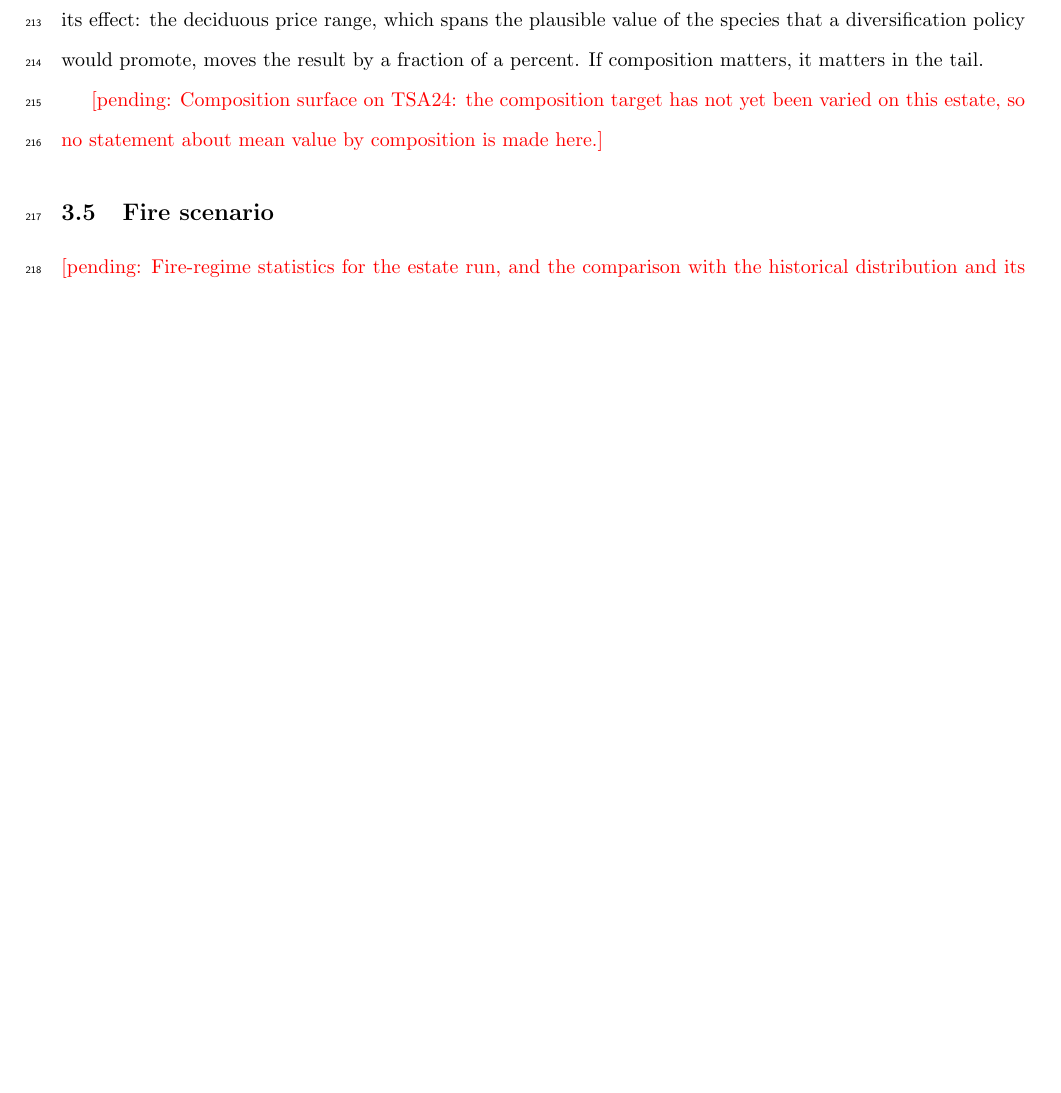
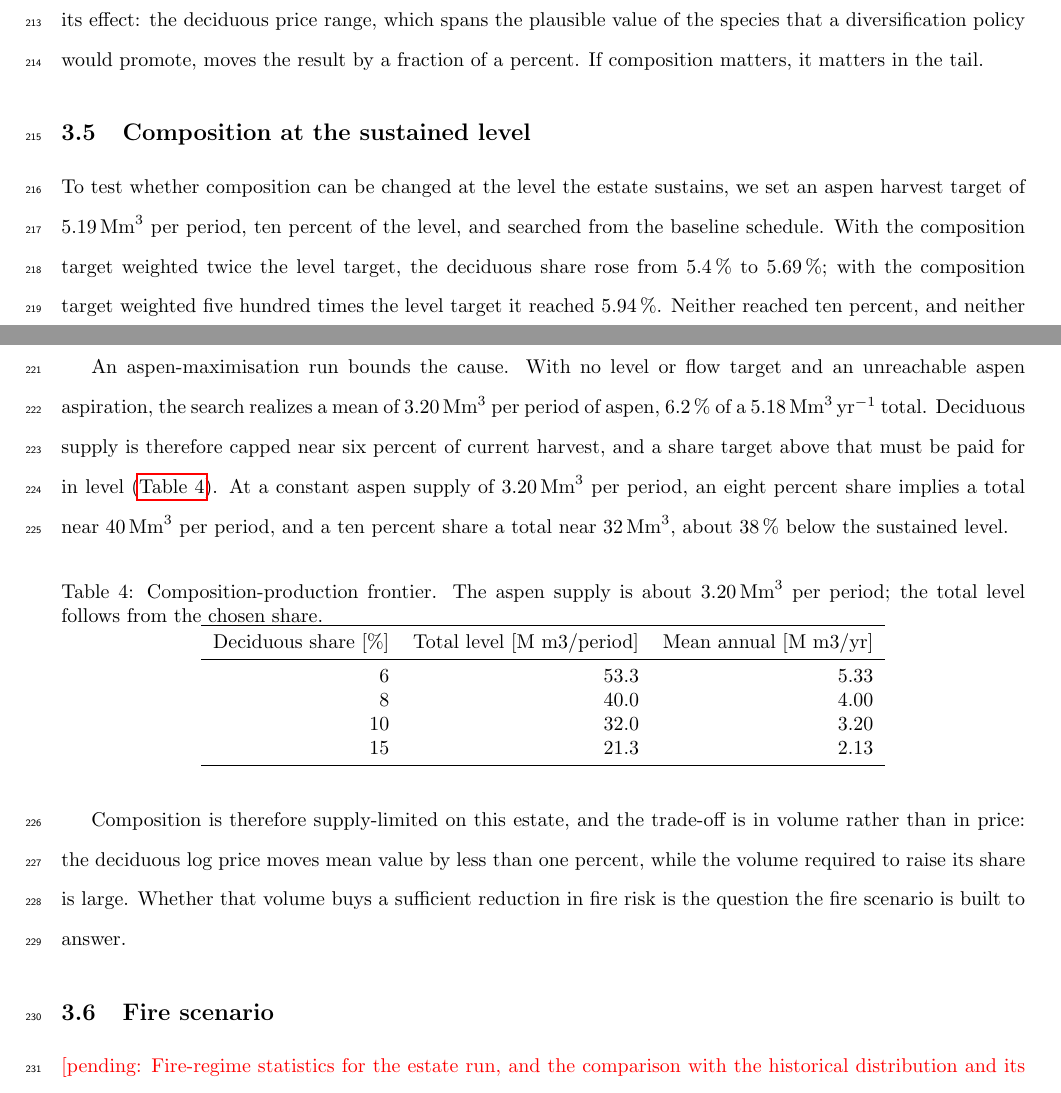
Before and after one commit to UBC-FRESH/fuchs-bc-treespecies-fire, a LaTeX document (main.tex, which reads text/3_results.tex): part of page 11 of 20 before the commit and two parts of pages 11 and 12 of 20 after it, the two joined at a grey line, cut so that both start at the same text, the shorter picture padded with empty space. Compiled offline with pdfLaTeX.

Commit message:
W1.3 write the composition frontier into the results

```diff
--- a/text/3_results.tex
+++ b/text/3_results.tex
@@ -106,8 +106,45 @@ composition policy will show its effect: the deciduous price range, which spans
 value of the species that a diversification policy would promote, moves the result by a fraction
 of a percent. If composition matters, it matters in the tail.
 
-\pending{Composition surface on TSA24: the composition target has not yet been varied on this
-estate, so no statement about mean value by composition is made here.}
+\subsection{Composition at the sustained level}
+
+To test whether composition can be changed at the level the estate sustains, we set an aspen harvest
+target of \SI{5.19}{\mega\cubic\meter} per period, ten percent of the level, and searched from
+the baseline schedule. With the composition target weighted twice the level target, the deciduous
+share rose from \SI{5.4}{\percent} to \SI{5.69}{\percent}; with the composition target weighted
+five hundred times the level target it reached \SI{5.94}{\percent}. Neither reached ten percent,
+and neither bought the target by reducing the level.
+
+An aspen-maximisation run bounds the cause. With no level or flow target and an unreachable aspen
+aspiration, the search realizes a mean of \SI{3.20}{\mega\cubic\meter} per period of aspen,
+\SI{6.2}{\percent} of a \SI{5.18}{\mega\cubic\meter\per\year} total. Deciduous supply is
+therefore capped near six percent of current harvest, and a share target above that must be paid for
+in level (\autoref{tab:res_composition}). At a constant aspen supply of
+\SI{3.20}{\mega\cubic\meter} per period, an eight percent share implies a total near
+\SI{40}{\mega\cubic\meter} per period, and a ten percent share a total near
+\SI{32}{\mega\cubic\meter}, about \SI{38}{\percent} below the sustained level.
+
+\begin{table}[h]
+    \centering
+    \caption{Composition-production frontier. The aspen supply is about
+    \SI{3.20}{\mega\cubic\meter} per period; the total level follows from the chosen share.}
+    \label{tab:res_composition}
+    \begin{tabular}{rrr}
+        \toprule
+        Deciduous share [\%] & Total level [M m3/period] & Mean annual [M m3/yr] \\
+        \midrule
+        6  & 53.3 & 5.33 \\
+        8  & 40.0 & 4.00 \\
+        10 & 32.0 & 3.20 \\
+        15 & 21.3 & 2.13 \\
+        \bottomrule
+    \end{tabular}
+\end{table}
+
+Composition is therefore supply-limited on this estate, and the trade-off is in volume rather than
+in price: the deciduous log price moves mean value by less than one percent, while the volume
+required to raise its share is large. Whether that volume buys a sufficient reduction in fire risk
+is the question the fire scenario is built to answer.
 
 \subsection{Fire scenario}
 
```
Also changed, not shown: CHANGE_LOG.md (+1 -0 lines), notes/claims-register.md (+9 -0 lines), planning/paper-plan.md (+3 -2 lines), main.pdf, 8 other files.
